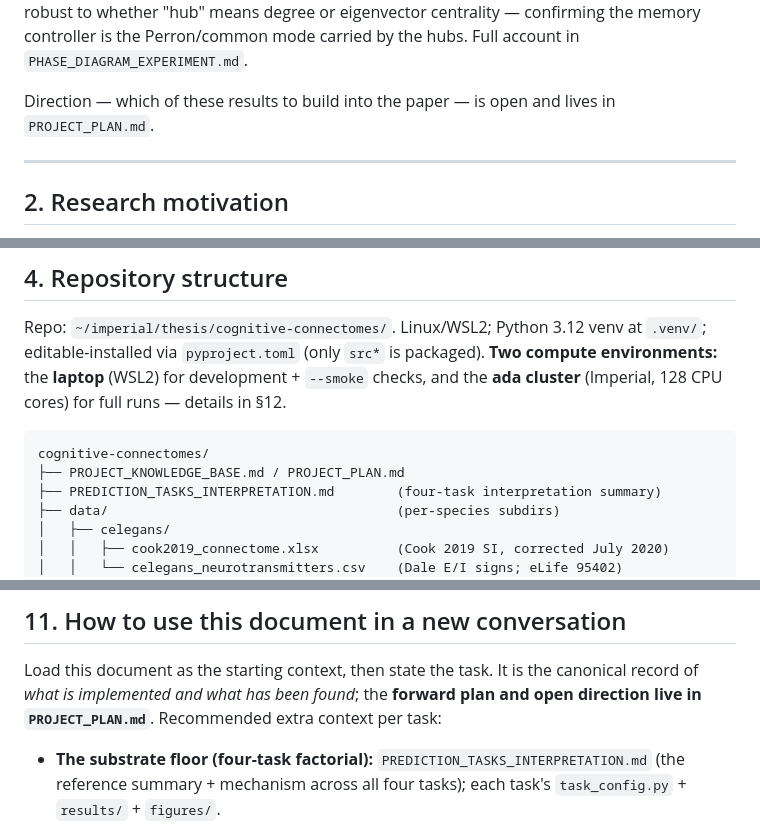
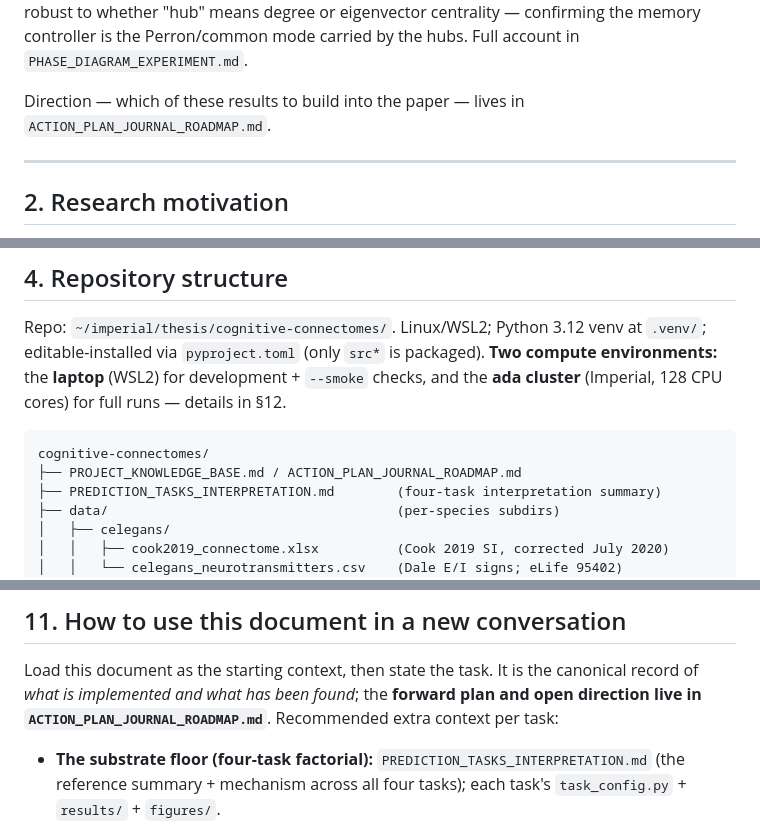
Before and after one commit to mmdt01/cognitive-connectomes, a Markdown page: PROJECT_KNOWLEDGE_BASE.md, 3 parts joined by grey strips. Drawn GitHub-style.

````diff
--- a/PROJECT_KNOWLEDGE_BASE.md
+++ b/PROJECT_KNOWLEDGE_BASE.md
@@ -70,8 +70,8 @@ it ~2× faster than peripheral, robust to whether "hub" means degree or eigenvec
 centrality — confirming the memory controller is the Perron/common mode carried by the
 hubs. Full account in `PHASE_DIAGRAM_EXPERIMENT.md`.
 
-Direction — which of these results to build into the paper — is open and lives in
-`PROJECT_PLAN.md`.
+Direction — which of these results to build into the paper — lives in
+`ACTION_PLAN_JOURNAL_ROADMAP.md`.
 
 ---
 
@@ -134,7 +134,7 @@ and the **ada cluster** (Imperial, 128 CPU cores) for full runs — details in
 
 ```
 cognitive-connectomes/
-├── PROJECT_KNOWLEDGE_BASE.md / PROJECT_PLAN.md
+├── PROJECT_KNOWLEDGE_BASE.md / ACTION_PLAN_JOURNAL_ROADMAP.md
 ├── PREDICTION_TASKS_INTERPRETATION.md        (four-task interpretation summary)
 ├── data/                                     (per-species subdirs)
 │   ├── celegans/
@@ -656,7 +656,8 @@ Caught at specific stages; recorded so future iterations don't repeat them.
 
 Load this document as the starting context, then state the task. It is the canonical
 record of *what is implemented and what has been found*; the **forward plan and open
-direction live in `PROJECT_PLAN.md`**. Recommended extra context per task:
+direction live in `ACTION_PLAN_JOURNAL_ROADMAP.md`**. Recommended extra context per
+task:
 
 - **The substrate floor (four-task factorial):** `PREDICTION_TASKS_INTERPRETATION.md`
   (the reference summary + mechanism across all four tasks); each task's
````
Also changed, not shown: PROJECT_PLAN.md (deleted, +0 -171 lines), data/human/README.md (+1 -1 lines).
